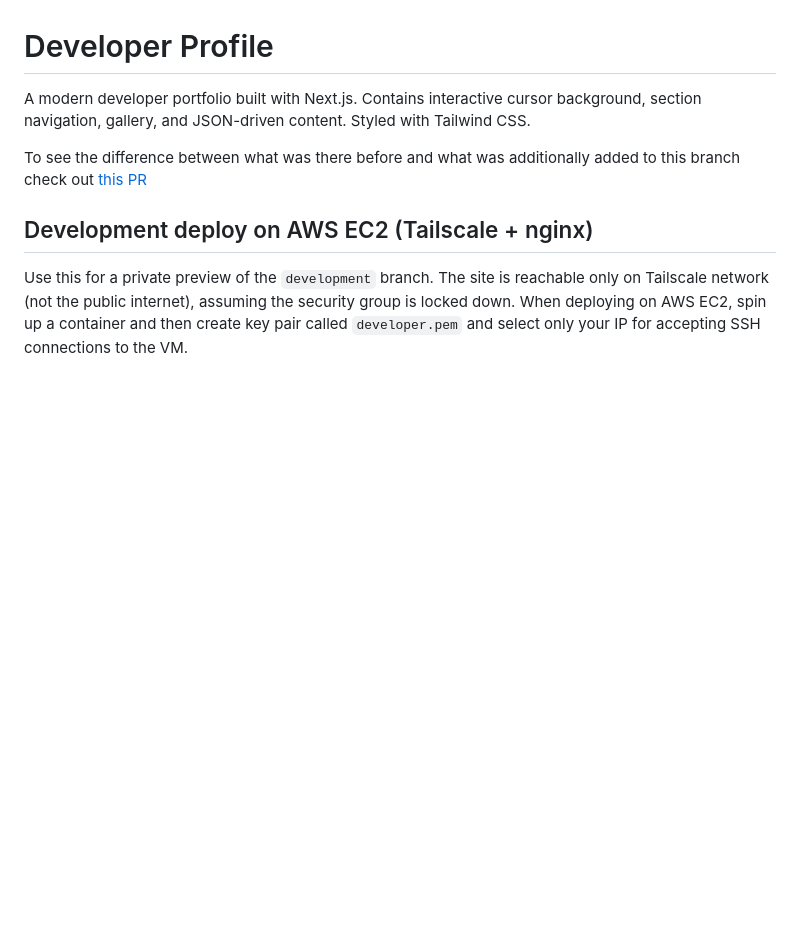
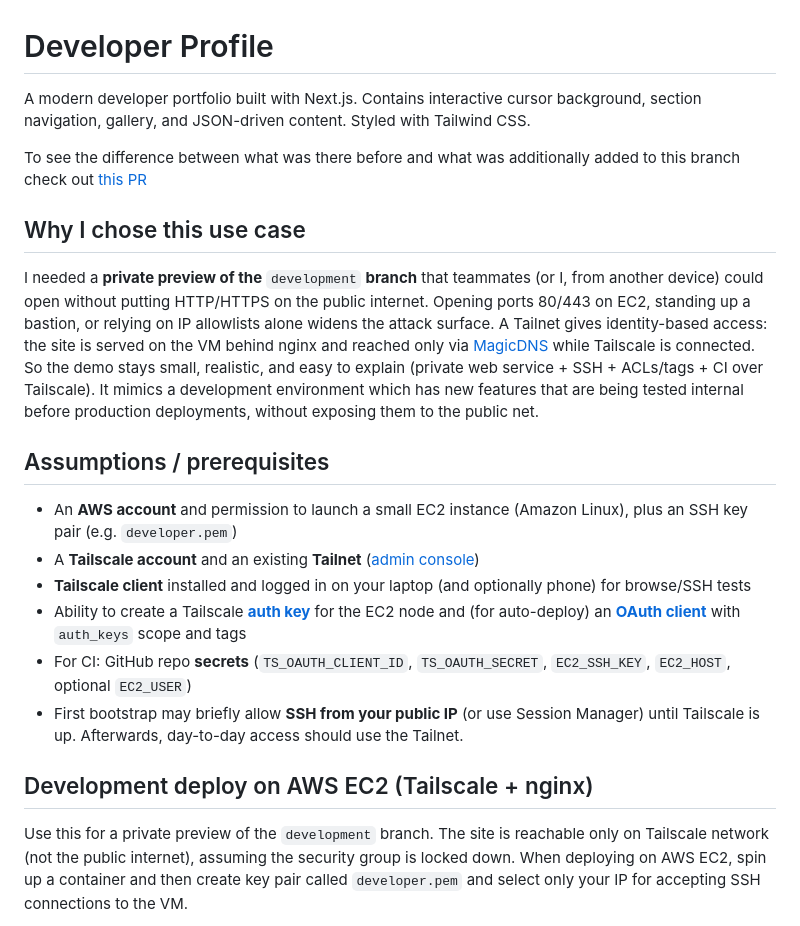
Before and after one commit to Vin-dictive/Vin-dictive.github.io, a Markdown page: README.md, the part around the change. Rendered like a GitHub page; blank space fills up the shorter version.

Commit message:
Expanded README to include rationale for using Tailscale for private development previews, along with prerequisites for setup and access control considerations.

```diff
--- a/README.md
+++ b/README.md
@@ -3,6 +3,19 @@
 A modern developer portfolio built with Next.js. Contains interactive cursor background, section navigation, gallery, and JSON-driven content. Styled with Tailwind CSS.
 
 To see the difference between what was there before and what was additionally added to this branch check out [this PR](https://github.com/Vin-dictive/Vin-dictive.github.io/pull/3)
+
+## Why I chose this use case
+
+I needed a **private preview of the** `development` **branch** that teammates (or I, from another device) could open without putting HTTP/HTTPS on the public internet. Opening ports 80/443 on EC2, standing up a bastion, or relying on IP allowlists alone widens the attack surface. A Tailnet gives identity-based access: the site is served on the VM behind nginx and reached only via [MagicDNS](https://tailscale.com/docs/features/magicdns) while Tailscale is connected. So the demo stays small, realistic, and easy to explain (private web service + SSH + ACLs/tags + CI over Tailscale). It mimics a development environment which has new features that are being tested internal before production deployments, without exposing them to the public net.
+
+## Assumptions / prerequisites
+
+- An **AWS account** and permission to launch a small EC2 instance (Amazon Linux), plus an SSH key pair (e.g. `developer.pem`)
+- A **Tailscale account** and an existing **Tailnet** ([admin console](https://login.tailscale.com/admin))
+- **Tailscale client** installed and logged in on your laptop (and optionally phone) for browse/SSH tests
+- Ability to create a Tailscale **[auth key](https://tailscale.com/docs/features/access-control/auth-keys)** for the EC2 node and (for auto-deploy) an **[OAuth client](https://tailscale.com/docs/features/oauth-clients)** with `auth_keys` scope and tags
+- For CI: GitHub repo **secrets** (`TS_OAUTH_CLIENT_ID`, `TS_OAUTH_SECRET`, `EC2_SSH_KEY`, `EC2_HOST`, optional `EC2_USER`)
+- First bootstrap may briefly allow **SSH from your public IP** (or use Session Manager) until Tailscale is up. Afterwards, day-to-day access should use the Tailnet.
 
 ## Development deploy on AWS EC2 (Tailscale + nginx)
 
```
